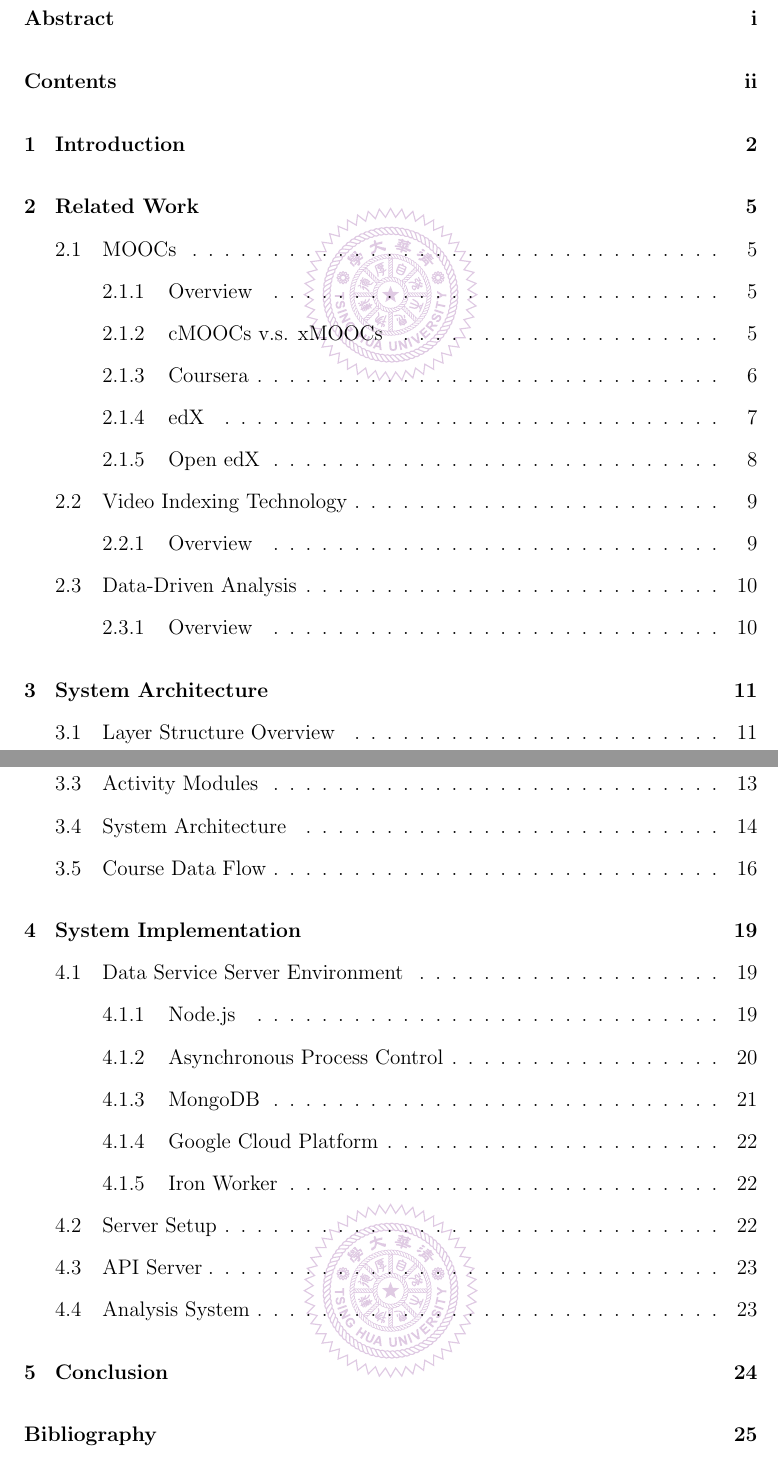
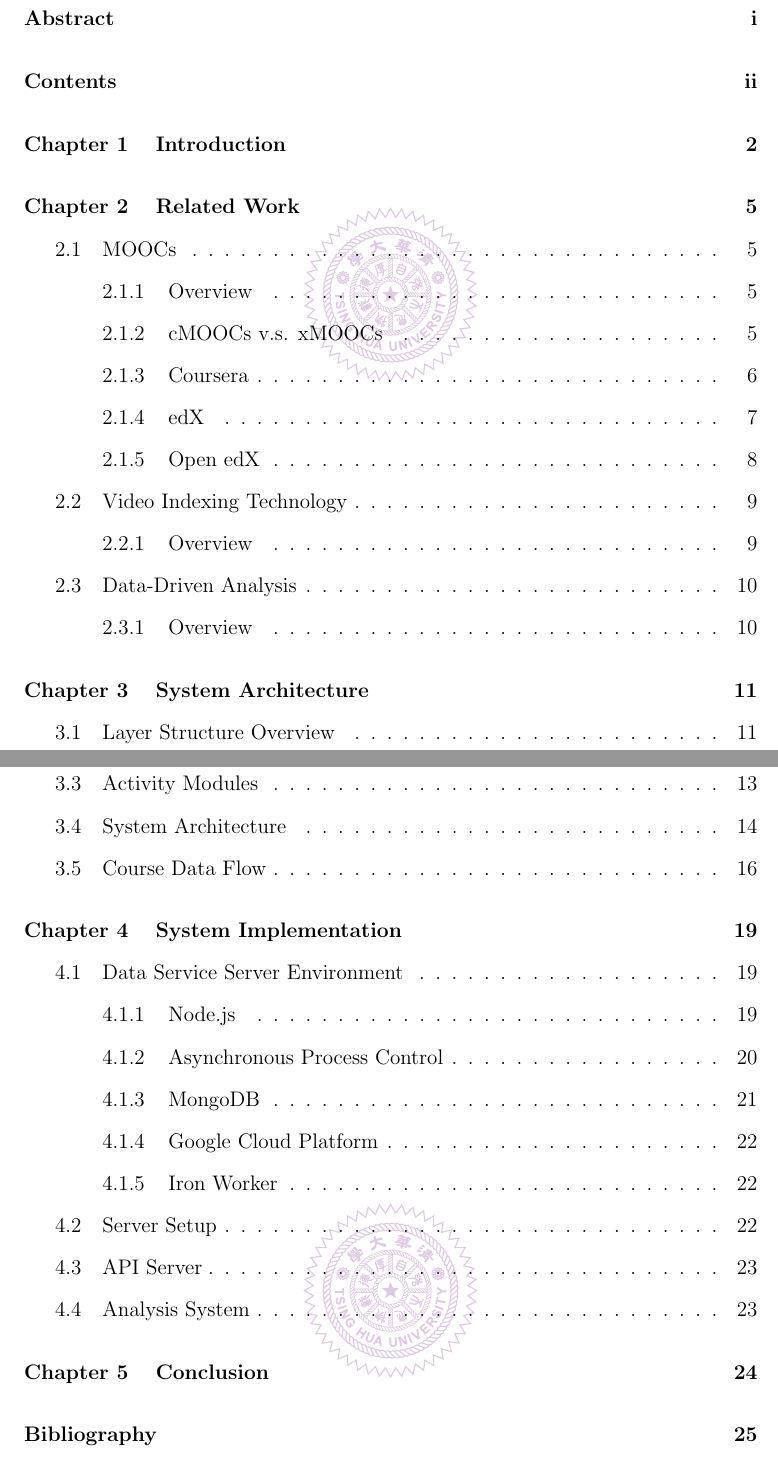
Before and after one commit to vicky-sunshine/master-thesis, a LaTeX thesis (template.tex, which reads configure.tex): two parts of pages 3 and 4 of 30, joined at a grey line, cut so that both start at the same text. Compiled offline with pdfLaTeX.

Commit message:
add chapter in index page

```diff
--- a/configure.tex
+++ b/configure.tex
@@ -4,6 +4,13 @@
 
 % Math
 \usepackage{amssymb, amsmath, amsthm}
+
+% Content
+\usepackage[titles]{tocloft}
+\newlength\mylength
+\renewcommand\cftchappresnum{\chaptername~}
+\settowidth\mylength{\cftchappresnum\cftchapaftersnum\quad}
+\addtolength\cftchapnumwidth{\mylength}
 
 % Algorithm
 \usepackage[ruled,linesnumbered]{algorithm2e}
```
